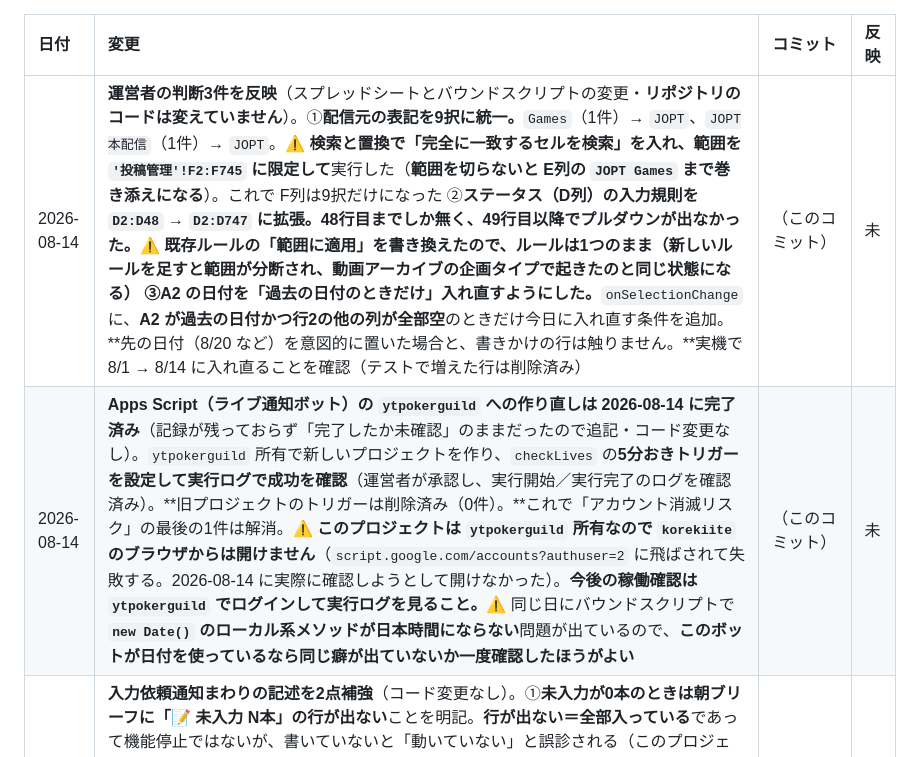
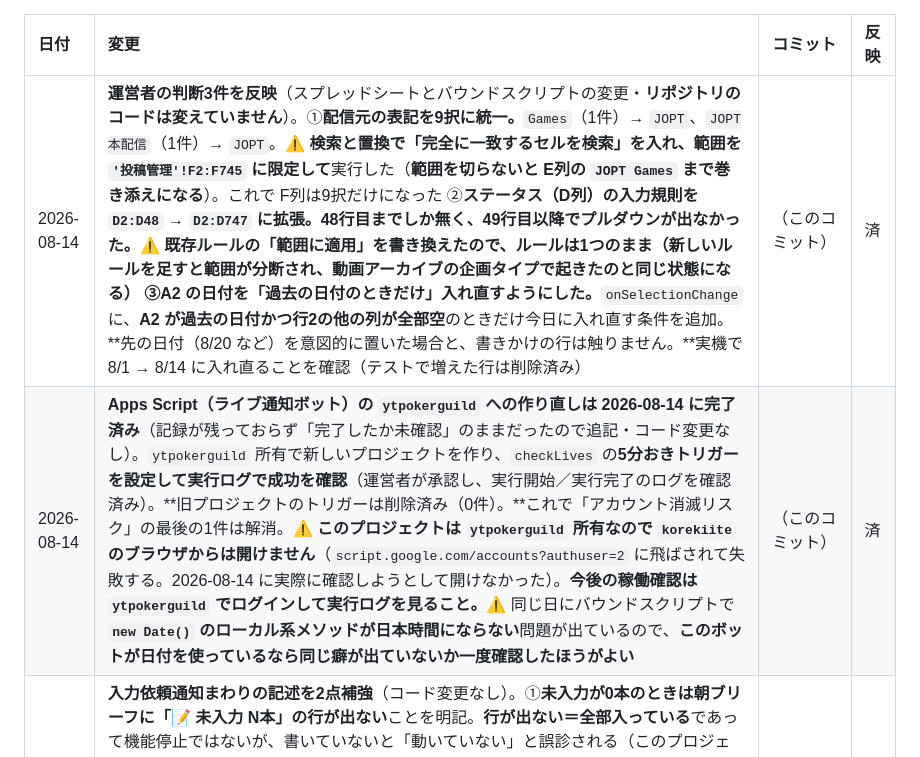
Before and after one commit to ytpokerguild-netizen/channel-desk-data, a Markdown page: 変更履歴.md, the part around the change. Rendered like a GitHub page.

Commit message:
引き継ぎ書に2件を反映し、反映列を済にした
■ 引き継ぎ書
- 「いま進行中」を整理。Apps Script 移管・A2 の日付・配信元F列の3件を
  「済んで消えた項目」へ移し、番号の重複（6が2つ）も直した
  → 残りは 週次AI分析 / REPOKER03 / 議事録AI要約 / relogin待ち / 日付の癖の確認 の5件
- 新規 #5「ライブ通知ボットに日付の癖が出ていないか確認する」を追加（未確認）
- §6 のプルダウン表に D/E列も入れ、D2:D747 と配信元の統一を反映
  - ⚠ 範囲を広げるときは「ルールを追加」ではなく「範囲に適用」を書き換える
  - ⚠ 一括置換は範囲を列に限定し「完全に一致するセル」を入れる
    （入れないと E列の JOPT Games が巻き添えになる）
- §6 の A2 を「過去の日付かつ行2の他の列が全部空のときだけ入れ直す」に更新。
  2条件がそれぞれ何を守っているかも書いた
- §7 のライブ通知ボットを ytpokerguild 所有に更新
  - ⚠ korekiite からは開けない（authuser=2）。開けないのは異常ではない
- §10 の「まだ残っているアカウント消滅リスク」を「解消しました」に書き換え

コード変更なし。

```diff
--- a/変更履歴.md
+++ b/変更履歴.md
@@ -16,8 +16,8 @@ GitHub からは中身が見えないので、この表を代わりの印とし
 
 | 日付 | 変更 | コミット | 反映 |
 | :--- | :--- | :--- | :--- |
-| 2026-08-14 | **運営者の判断3件を反映**（スプレッドシートとバウンドスクリプトの変更・**リポジトリのコードは変えていません**）。①**配信元の表記を9択に統一。**`Games`（1件）→ `JOPT`、`JOPT本配信`（1件）→ `JOPT`。⚠ **検索と置換で「完全に一致するセルを検索」を入れ、範囲を `'投稿管理'!F2:F745` に限定して**実行した（**範囲を切らないと E列の `JOPT Games` まで巻き添えになる**）。これで F列は9択だけになった ②**ステータス（D列）の入力規則を `D2:D48` → `D2:D747` に拡張。**48行目までしか無く、49行目以降でプルダウンが出なかった。⚠ **既存ルールの「範囲に適用」を書き換えたので、ルールは1つのまま**（新しいルールを足すと範囲が分断され、動画アーカイブの企画タイプで起きたのと同じ状態になる） ③**A2 の日付を「過去の日付のときだけ」入れ直すようにした。**`onSelectionChange` に、**A2 が過去の日付かつ行2の他の列が全部空**のときだけ今日に入れ直す条件を追加。**先の日付（8/20 など）を意図的に置いた場合と、書きかけの行は触りません。**実機で 8/1 → 8/14 に入れ直ることを確認（テストで増えた行は削除済み） | （このコミット） | 未 |
-| 2026-08-14 | **Apps Script（ライブ通知ボット）の `ytpokerguild` への作り直しは 2026-08-14 に完了済み**（記録が残っておらず「完了したか未確認」のままだったので追記・コード変更なし）。`ytpokerguild` 所有で新しいプロジェクトを作り、`checkLives` の**5分おきトリガーを設定して実行ログで成功を確認**（運営者が承認し、実行開始／実行完了のログを確認済み）。**旧プロジェクトのトリガーは削除済み（0件）。**これで「アカウント消滅リスク」の最後の1件は解消。⚠ **このプロジェクトは `ytpokerguild` 所有なので `korekiite` のブラウザからは開けません**（`script.google.com/accounts?authuser=2` に飛ばされて失敗する。2026-08-14 に実際に確認しようとして開けなかった）。**今後の稼働確認は `ytpokerguild` でログインして実行ログを見ること。**⚠ 同じ日にバウンドスクリプトで **`new Date()` のローカル系メソッドが日本時間にならない**問題が出ているので、**このボットが日付を使っているなら同じ癖が出ていないか一度確認したほうがよい** | （このコミット） | 未 |
+| 2026-08-14 | **運営者の判断3件を反映**（スプレッドシートとバウンドスクリプトの変更・**リポジトリのコードは変えていません**）。①**配信元の表記を9択に統一。**`Games`（1件）→ `JOPT`、`JOPT本配信`（1件）→ `JOPT`。⚠ **検索と置換で「完全に一致するセルを検索」を入れ、範囲を `'投稿管理'!F2:F745` に限定して**実行した（**範囲を切らないと E列の `JOPT Games` まで巻き添えになる**）。これで F列は9択だけになった ②**ステータス（D列）の入力規則を `D2:D48` → `D2:D747` に拡張。**48行目までしか無く、49行目以降でプルダウンが出なかった。⚠ **既存ルールの「範囲に適用」を書き換えたので、ルールは1つのまま**（新しいルールを足すと範囲が分断され、動画アーカイブの企画タイプで起きたのと同じ状態になる） ③**A2 の日付を「過去の日付のときだけ」入れ直すようにした。**`onSelectionChange` に、**A2 が過去の日付かつ行2の他の列が全部空**のときだけ今日に入れ直す条件を追加。**先の日付（8/20 など）を意図的に置いた場合と、書きかけの行は触りません。**実機で 8/1 → 8/14 に入れ直ることを確認（テストで増えた行は削除済み） | （このコミット） | 済 |
+| 2026-08-14 | **Apps Script（ライブ通知ボット）の `ytpokerguild` への作り直しは 2026-08-14 に完了済み**（記録が残っておらず「完了したか未確認」のままだったので追記・コード変更なし）。`ytpokerguild` 所有で新しいプロジェクトを作り、`checkLives` の**5分おきトリガーを設定して実行ログで成功を確認**（運営者が承認し、実行開始／実行完了のログを確認済み）。**旧プロジェクトのトリガーは削除済み（0件）。**これで「アカウント消滅リスク」の最後の1件は解消。⚠ **このプロジェクトは `ytpokerguild` 所有なので `korekiite` のブラウザからは開けません**（`script.google.com/accounts?authuser=2` に飛ばされて失敗する。2026-08-14 に実際に確認しようとして開けなかった）。**今後の稼働確認は `ytpokerguild` でログインして実行ログを見ること。**⚠ 同じ日にバウンドスクリプトで **`new Date()` のローカル系メソッドが日本時間にならない**問題が出ているので、**このボットが日付を使っているなら同じ癖が出ていないか一度確認したほうがよい** | （このコミット） | 済 |
 | 2026-08-14 | **入力依頼通知まわりの記述を2点補強**（コード変更なし）。①**未入力が0本のときは朝ブリーフに「📝 未入力 N本」の行が出ない**ことを明記。**行が出ない＝全部入っている**であって機能停止ではないが、書いていないと「動いていない」と誤診される（このプロジェクトでは鮮度バナー・`ops.json` の `updated_at` と同じ型の誤診を2回起こしている）。動作を確かめる方法もあわせて記載 ②**送られる LINE の文面の実物**を引き継ぎ書に転記（文面を変えるときの基準が無かったため）。あわせて**ステータス（D列）の記述の数え方の誤りを訂正**（`D2:D48` なので「49行目より下」ではなく「48行目まで／49行目以降は出ない」が正しい） | （このコミット） | 済 |
 | 2026-08-14 | **新しい動画が増えたら「企画タイプとナレーターを入れてください」と LINE で頼むようにした**（運営者の依頼「記載漏れをなくしたい」）。`notify_archive_input.py` を新規追加し、`daily_fetch.yml` の**コミットより前**に実行する。⚠ **コミット後に動かすと新作が常に0本になり、永久に何も送らなくなります**（前回の動画一覧を `git show HEAD:data.json` から読んでいるため）。本文は「新作N本 → タイトル最大5本 → 直近180日の未入力本数 → 動画アーカイブタブのリンク」。**前回の `data.json` が読めないときは何も送りません**（全部を新作と誤認しないため）。あわせて**朝ブリーフに「📝 企画タイプ／ナレーターの未入力 N本」の行を追加**（残っている限り毎朝出る。LINE の通数は増えない）。⚠ **未入力は直近180日ぶんだけ数えます**（全期間だと 2022 年のテスト動画1本がずっと残り「未入力1本」が消えない）。**同じ数え方が `notify_archive_input.py` と `morning_brief.py` の両方に書いてある**ので、変えるときは両方直すこと。⚠ 動画アーカイブの**行そのものはバウンドスクリプトが1時間おきに追加する**ので、通知のほうが先に届くことがある（本文で断っている） | （このコミット） | 済 |
 | 2026-08-14 | **投稿管理の配信元（F列）をプルダウンにした**（スプレッドシートの設定変更・コード変更なし）。`F2:F745` / `JOPT` `WSOP` `WPT` `Triton` `EPT` `APT` `APPT` `Hutsler` `その他` / **入力を拒否** / 表示スタイルは**矢印**（担当G列と同じ。チップだと列幅で切れる）。選択肢は運営者の指定。⚠ **既存の値のうち `Games`（1件）と `JOPT本配信`（1件）はこの9択にありません。**「入力を拒否」は新しい入力だけを止めるので既存の値は消えませんが、**選び直すことはできません**。9択に足すか、値のほうを直すかは運営の判断。F列にはもともと入力規則が無かったので分断は起きていない。**なお ステータス（D列）だけ範囲が `D2:D48` と短く、他（E/F/G/H は 745〜747行）と揃っていません**（今回は触っていない） | （このコミット） | 済 |
```
